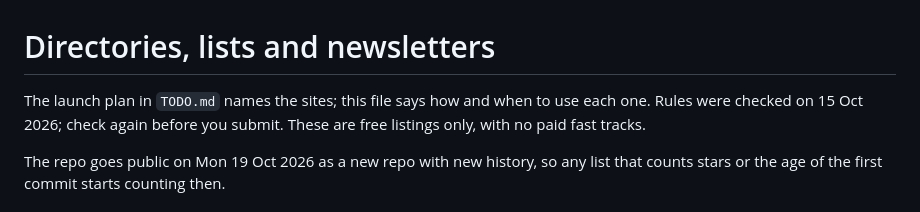
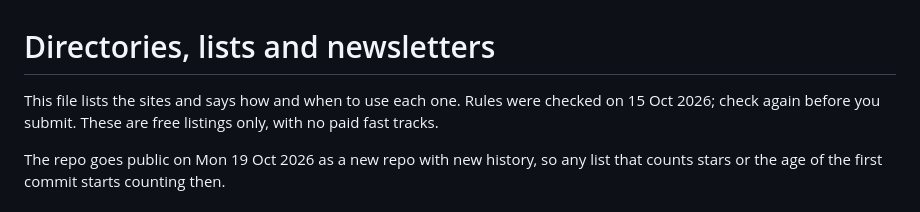
Before and after one commit to Hermit-CRM/hermit-crm, a Markdown page: docs/DIRECTORIES.md, the part around the change. GitHub-like rendering.

```diff
--- a/docs/DIRECTORIES.md
+++ b/docs/DIRECTORIES.md
@@ -1,7 +1,7 @@
 # Directories, lists and newsletters
 
-The launch plan in `TODO.md` names the sites; this file says how and when to
-use each one. Rules were checked on 15 Oct 2026; check again before you submit.
+This file lists the sites and says how and when to use each one. Rules were
+checked on 15 Oct 2026; check again before you submit.
 These are free listings only, with no paid fast tracks.
 
 The repo goes public on Mon 19 Oct 2026 as a new repo with new history, so any
```
Also changed, not shown: TODO.md (deleted, +0 -238 lines).
